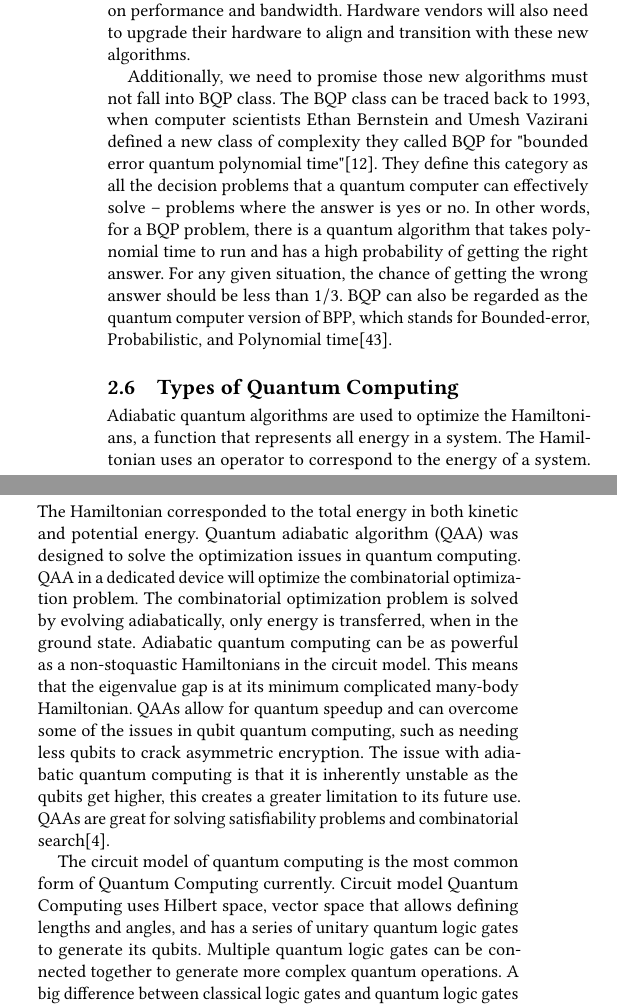
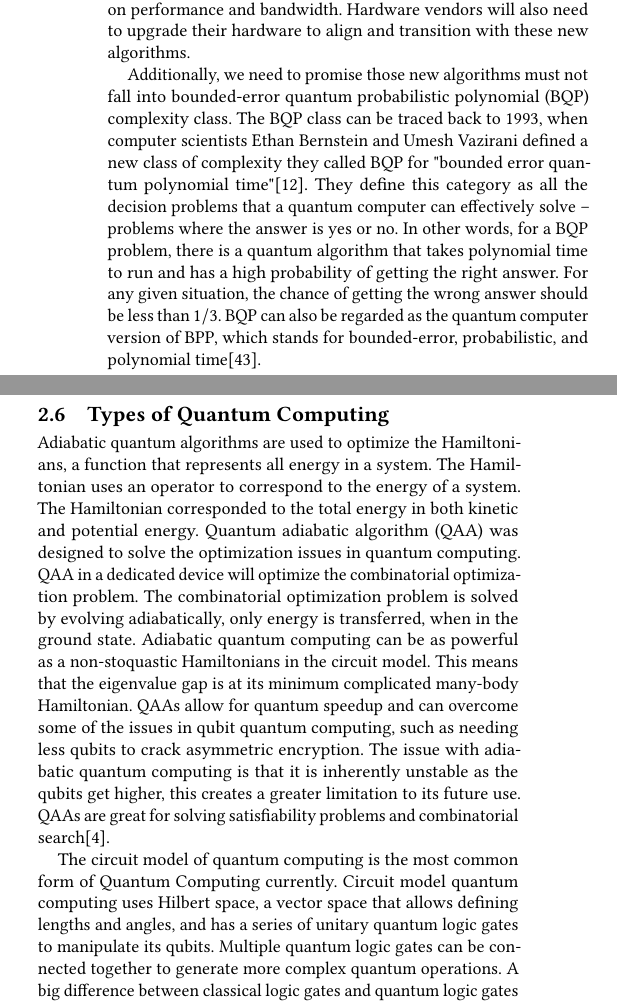
Before and after one commit to Vidmaster/cybr8950-quantum, a LaTeX paper (final-paper.tex): two parts of the columns of page 5 of 14, joined at a grey line, cut so that both start at the same text. Compiled offline with pdfLaTeX.

Commit message:
Section heading fix on final paper

```diff
--- a/final-paper.tex
+++ b/final-paper.tex
@@ -206,12 +206,12 @@ The National Institute of Standards and Technology (NIST) is leading a project c
 
 In order to realize the transition to quantum secure computing, SSH, VPN, IPSec, SSL/TLS and other security protocols also need to be upgraded. These protocols need to be combined with existing protocols, but also need to introduce an additional layer to establish secure communication to protect against quantum attacks. This change will have an impact on asymmetric encryption and key generation algorithms, and it is necessary to increase the key size of symmetric cryptography algorithms. There is also an impact on performance and bandwidth. Hardware vendors will also need to upgrade their hardware to align and transition with these new algorithms.
 
-Additionally, we need to promise those new algorithms must not fall into BQP class. The BQP class can be traced back to 1993, when computer scientists Ethan Bernstein and Umesh Vazirani defined a new class of complexity they called BQP for "bounded error quantum polynomial time"\cite{bernstein_quantum_1997}. They define this category as all the decision problems that a quantum computer can effectively solve -- problems where the answer is yes or no. In other words, for a BQP problem, there is a quantum algorithm that takes polynomial time to run and has a high probability of getting the right answer. For any given situation, the chance of getting the wrong answer should be less than $1/3$. BQP can also be regarded as the quantum computer version of BPP, which stands for Bounded-error, Probabilistic, and Polynomial time\cite{younes_bounded-error_2015}.
+Additionally, we need to promise those new algorithms must not fall into bounded-error quantum probabilistic polynomial (BQP) complexity class. The BQP class can be traced back to 1993, when computer scientists Ethan Bernstein and Umesh Vazirani defined a new class of complexity they called BQP for "bounded error quantum polynomial time"\cite{bernstein_quantum_1997}. They define this category as all the decision problems that a quantum computer can effectively solve -- problems where the answer is yes or no. In other words, for a BQP problem, there is a quantum algorithm that takes polynomial time to run and has a high probability of getting the right answer. For any given situation, the chance of getting the wrong answer should be less than $1/3$. BQP can also be regarded as the quantum computer version of BPP, which stands for bounded-error, probabilistic, and polynomial time\cite{younes_bounded-error_2015}.
 
 \subsection{Types of Quantum Computing}
 Adiabatic quantum algorithms are used to optimize the Hamiltonians, a function that represents all energy in a system. The Hamiltonian uses an operator to correspond to the energy of a system. The Hamiltonian corresponded to the total energy in both kinetic and potential energy. Quantum adiabatic algorithm (QAA) was designed to solve the optimization issues in quantum computing. QAA in a dedicated device will optimize the combinatorial optimization problem. The combinatorial optimization problem is solved by evolving adiabatically, only energy is transferred, when in the ground state. Adiabatic quantum computing can be as powerful as a non-stoquastic Hamiltonians in the circuit model. This means that the eigenvalue gap is at its minimum complicated many-body Hamiltonian. QAAs allow for quantum speedup and can overcome some of the issues in qubit quantum computing, such as needing less qubits to crack asymmetric encryption. The issue with adiabatic quantum computing is that it is inherently unstable as the qubits get higher, this creates a greater limitation to its future use. QAAs are great for solving satisfiability problems and combinatorial search\cite{albash_adiabatic_2016}.
 
-The circuit model of quantum computing is the most common form of Quantum Computing currently. Circuit model Quantum Computing uses Hilbert space, vector space that allows defining lengths and angles, and has a series of unitary quantum logic gates to generate its qubits. Multiple quantum logic gates can be connected together to generate more complex quantum operations. A big difference between classical logic gates and quantum logic gates are that quantum logic gates are able to go backward and forwards, where classical logic gates can only move forwards. Despite the unique nature of quantum gates, it is still possible to implement a full boolean algebra and even a full quantum Turing Machine using quantum gates\cite{rieffel_introduction_1998}.
+The circuit model of quantum computing is the most common form of Quantum Computing currently. Circuit model quantum computing uses Hilbert space, a vector space that allows defining lengths and angles, and has a series of unitary quantum logic gates to manipulate its qubits. Multiple quantum logic gates can be connected together to generate more complex quantum operations. A big difference between classical logic gates and quantum logic gates are that quantum logic gates are able to go backward and forwards, where classical logic gates can only move forwards. Despite the unique nature of quantum gates, it is still possible to implement a full boolean algebra and even a full quantum Turing Machine using quantum gates\cite{rieffel_introduction_1998}.
 
 %3. Methodology
 %    1. Overview of methodology as described in technical plan
```
Also changed, not shown: final-paper.pdf, final-paper.tex (4 more changed lines).
